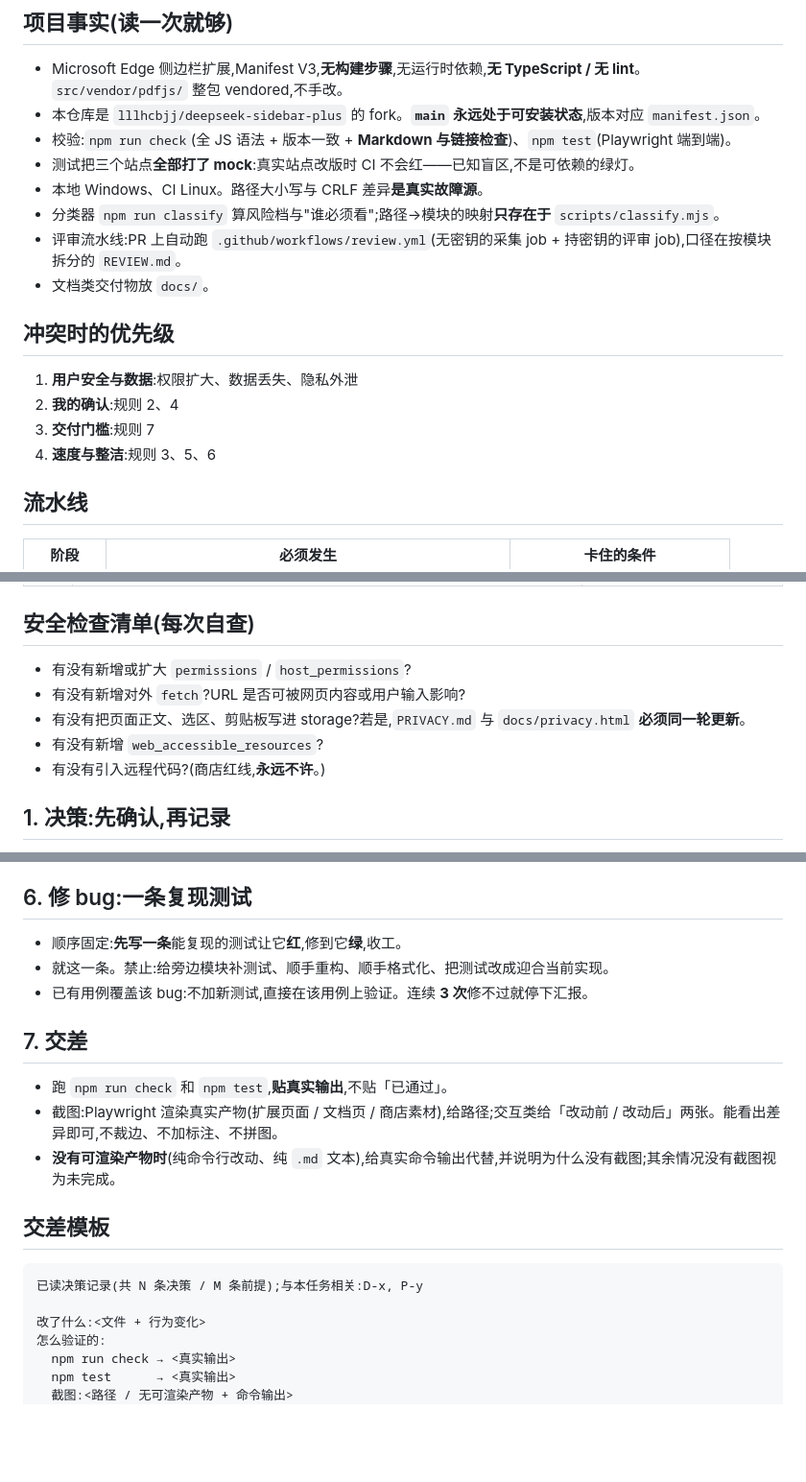
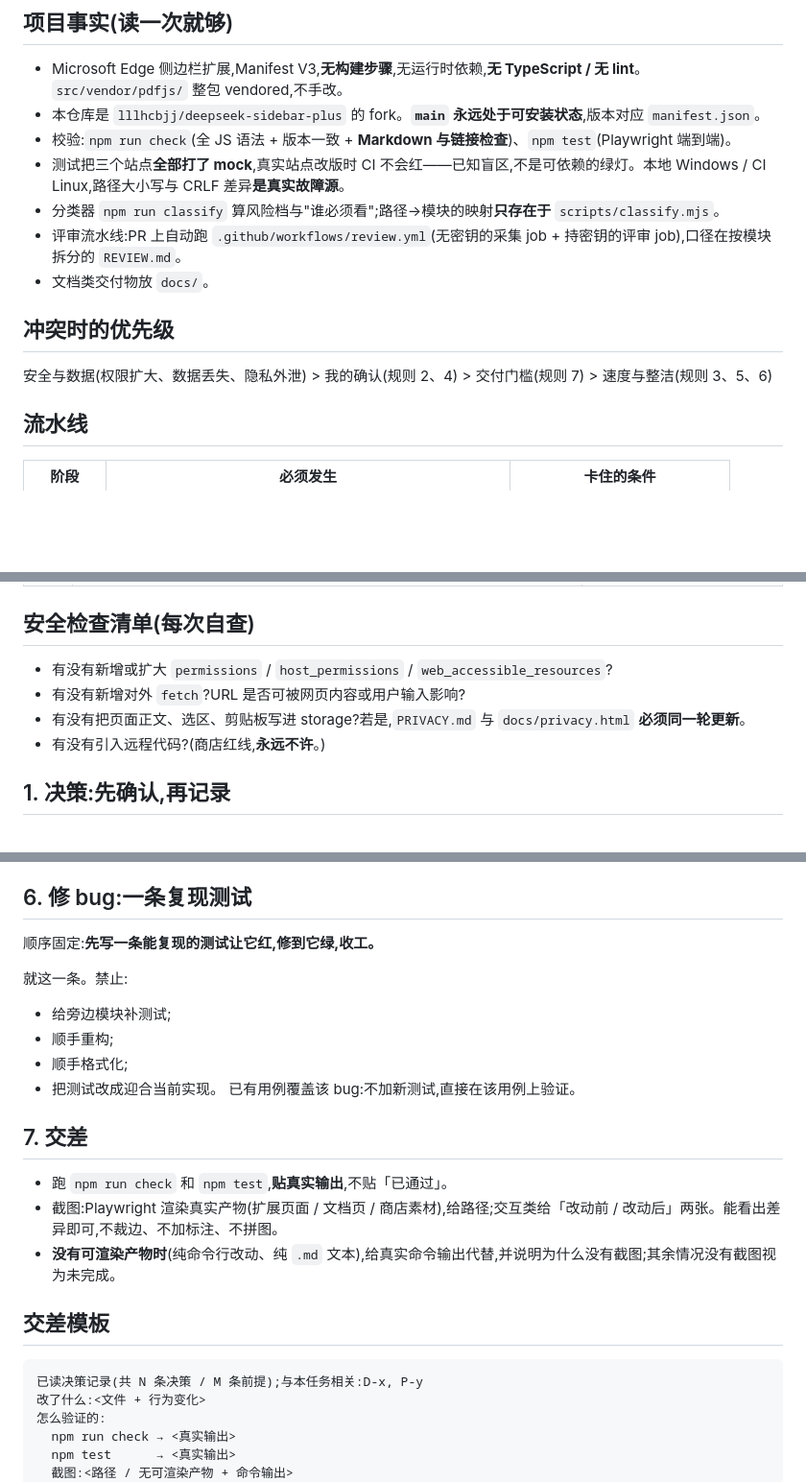
Before and after one commit to MBriad/deepseek-sidebar-plus, a Markdown page: AGENTS.md, 3 parts joined by grey strips. Shown at 96% size. GitHub-like rendering; blank space fills up the shorter version.

Commit message:
docs: rule 6 in the owner's exact wording; keep the tests line as written

````diff
--- a/AGENTS.md
+++ b/AGENTS.md
@@ -6,17 +6,13 @@
 - Microsoft Edge 侧边栏扩展,Manifest V3,**无构建步骤**,无运行时依赖,**无 TypeScript / 无 lint**。`src/vendor/pdfjs/` 整包 vendored,不手改。
 - 本仓库是 `lllhcbjj/deepseek-sidebar-plus` 的 fork。**`main` 永远处于可安装状态**,版本对应 `manifest.json`。
 - 校验:`npm run check`(全 JS 语法 + 版本一致 + **Markdown 与链接检查**)、`npm test`(Playwright 端到端)。
-- 测试把三个站点**全部打了 mock**:真实站点改版时 CI 不会红——已知盲区,不是可依赖的绿灯。
-- 本地 Windows、CI Linux。路径大小写与 CRLF 差异**是真实故障源**。
+- 测试把三个站点**全部打了 mock**,真实站点改版时 CI 不会红——已知盲区,不是可依赖的绿灯。本地 Windows / CI Linux,路径大小写与 CRLF 差异**是真实故障源**。
 - 分类器 `npm run classify` 算风险档与"谁必须看";路径→模块的映射**只存在于** `scripts/classify.mjs`。
 - 评审流水线:PR 上自动跑 `.github/workflows/review.yml`(无密钥的采集 job + 持密钥的评审 job),口径在按模块拆分的 `REVIEW.md`。
 - 文档类交付物放 `docs/`。
 
 ## 冲突时的优先级
-1. **用户安全与数据**:权限扩大、数据丢失、隐私外泄
-2. **我的确认**:规则 2、4
-3. **交付门槛**:规则 7
-4. **速度与整洁**:规则 3、5、6
+安全与数据(权限扩大、数据丢失、隐私外泄) > 我的确认(规则 2、4) > 交付门槛(规则 7) > 速度与整洁(规则 3、5、6)
 
 ## 流水线
 
@@ -39,10 +35,9 @@
 | **低** | `docs/`、README、`_locales` 文案、注释 | 0 人审批,`npm run check` 绿即合(D-9) |
 
 ## 安全检查清单(每次自查)
-- 有没有新增或扩大 `permissions` / `host_permissions`?
+- 有没有新增或扩大 `permissions` / `host_permissions` / `web_accessible_resources`?
 - 有没有新增对外 `fetch`?URL 是否可被网页内容或用户输入影响?
 - 有没有把页面正文、选区、剪贴板写进 storage?若是,`PRIVACY.md` 与 `docs/privacy.html` **必须同一轮更新**。
-- 有没有新增 `web_accessible_resources`?
 - 有没有引入远程代码?(商店红线,**永远不许**。)
 
 ## 1. 决策:先确认,再记录
@@ -91,9 +86,14 @@
 - **例外**:数据丢失、权限扩大、安全问题,当场停下报告。
 
 ## 6. 修 bug:一条复现测试
-- 顺序固定:**先写一条**能复现的测试让它**红**,修到它**绿**,收工。
-- 就这一条。禁止:给旁边模块补测试、顺手重构、顺手格式化、把测试改成迎合当前实现。
-- 已有用例覆盖该 bug:不加新测试,直接在该用例上验证。连续 **3 次**修不过就停下汇报。
+顺序固定:**先写一条能复现的测试让它红,修到它绿,收工。**
+
+就这一条。禁止:
+- 给旁边模块补测试;
+- 顺手重构;
+- 顺手格式化;
+- 把测试改成迎合当前实现。
+已有用例覆盖该 bug:不加新测试,直接在该用例上验证。
 
 ## 7. 交差
 - 跑 `npm run check` 和 `npm test`,**贴真实输出**,不贴「已通过」。
@@ -103,7 +103,6 @@
 ## 交差模板
 ```
 已读决策记录(共 N 条决策 / M 条前提);与本任务相关:D-x, P-y
-
 改了什么:<文件 + 行为变化>
 怎么验证的:
   npm run check → <真实输出>
````
Also changed, not shown: 1 other file.
